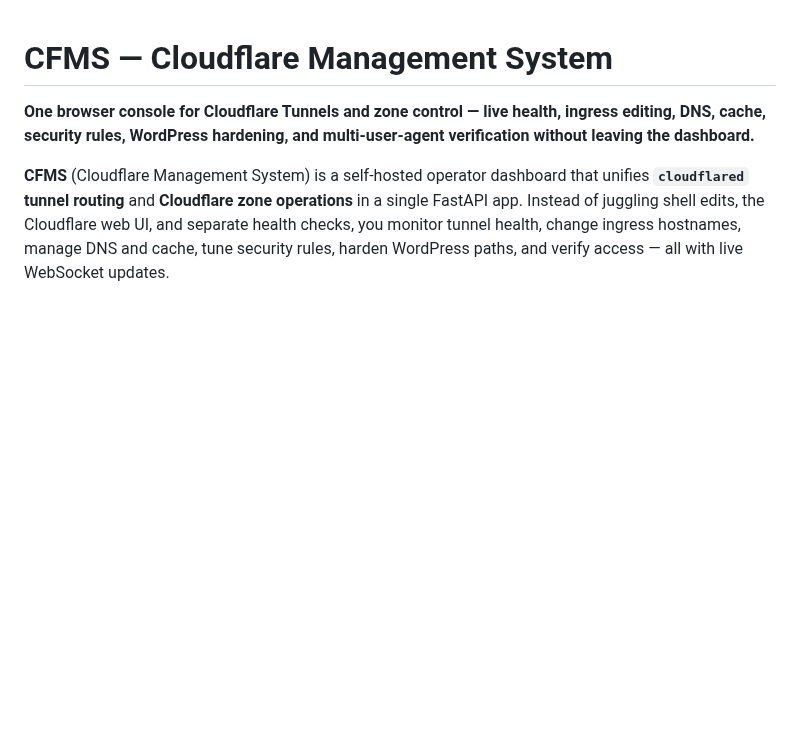
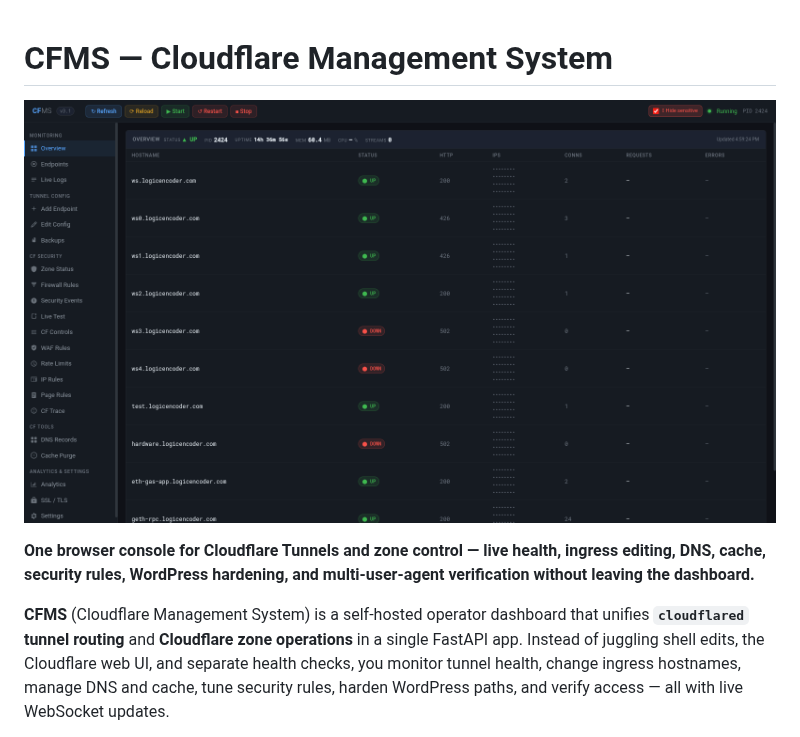
Before and after one commit to logicencoder/cfms-overview, a Markdown page: README.md, the part around the change. Drawn GitHub-style; pictures changed too: assets/cfms.png (added); blank space fills up the shorter version.

Commit message:
Add hero screenshot to README

```diff
--- a/README.md
+++ b/README.md
@@ -1,4 +1,6 @@
 # CFMS — Cloudflare Management System
+
+![CFMS — Cloudflare Tunnel and zone management console](assets/cfms.png)
 
 **One browser console for Cloudflare Tunnels and zone control — live health, ingress editing, DNS, cache, security rules, WordPress hardening, and multi-user-agent verification without leaving the dashboard.**
 
```
